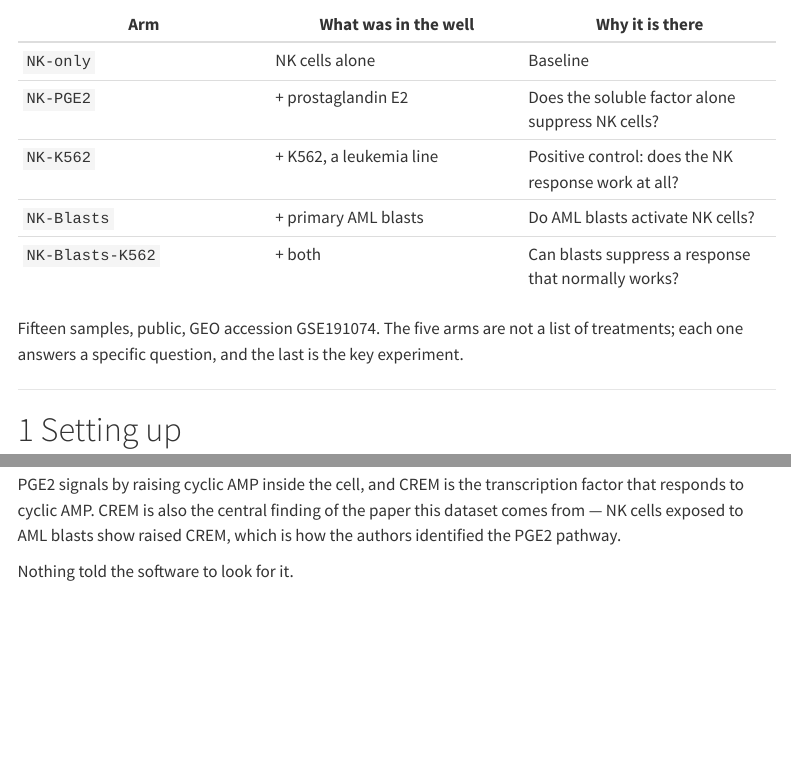
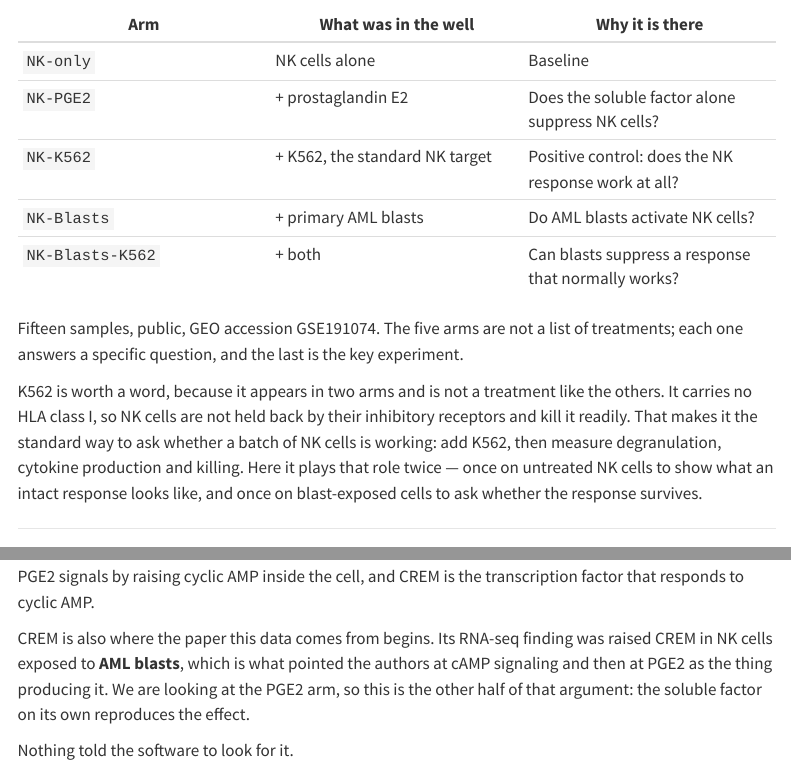
Before and after one commit to savannahmwesigwa/bulk-rnaseq-course, a Quarto document (hands_on_tutorial.qmd): the page in a window 1100 px wide, from 1030 px down, and a second part further down, joined at a grey line. Rendered offline with R 4.5, knitr and Pandoc in place of Quarto, with nearby package versions; some code elsewhere in the file could not run offline; menus at the side of the page are left out.

Commit message:
Clarify K562's role and the CREM finding, add contrast-choice FAQ entry

```diff
--- a/hands_on_tutorial.qmd
+++ b/hands_on_tutorial.qmd
@@ -83,20 +83,29 @@ history rather than necessity.
 
 ### The experiment
 
-Human NK cells from healthy donors, split into five arms, three
-biological replicates each.
+Human NK cells from healthy donors, split into five arms, three biological
+replicates each.
 
 | Arm | What was in the well | Why it is there |
-|----|----|----|
+|---|---|---|
 | `NK-only` | NK cells alone | Baseline |
-| `NK-PGE2` | \+ prostaglandin E2 | Does the soluble factor alone suppress NK cells? |
-| `NK-K562` | \+ K562, a leukemia line | Positive control: does the NK response work at all? |
-| `NK-Blasts` | \+ primary AML blasts | Do AML blasts activate NK cells? |
-| `NK-Blasts-K562` | \+ both | Can blasts suppress a response that normally works? |
+| `NK-PGE2` | + prostaglandin E2 | Does the soluble factor alone suppress NK cells? |
+| `NK-K562` | + K562, the standard NK target | Positive control: does the NK response work at all? |
+| `NK-Blasts` | + primary AML blasts | Do AML blasts activate NK cells? |
+| `NK-Blasts-K562` | + both | Can blasts suppress a response that normally works? |
 
-Fifteen samples, public, GEO accession GSE191074. The five arms are not
-a list of treatments; each one answers a specific question, and the last
-is the key experiment.
+Fifteen samples, public, GEO accession GSE191074. The five arms are not a
+list of treatments; each one answers a specific question, and the last is
+the key experiment.
+
+K562 is worth a word, because it appears in two arms and is not a
+treatment like the others. It carries no HLA class I, so NK cells are not
+held back by their inhibitory receptors and kill it readily. That makes it
+the standard way to ask whether a batch of NK cells is working: add K562,
+then measure degranulation, cytokine production and killing. Here it plays
+that role twice — once on untreated NK cells to show what an intact
+response looks like, and once on blast-exposed cells to ask whether the
+response survives.
 
 ------------------------------------------------------------------------
 
@@ -685,10 +690,13 @@ increases power for everything else.
 Third in the list is **CREM**, the cAMP response element modulator.
 
 PGE2 signals by raising cyclic AMP inside the cell, and CREM is the
-transcription factor that responds to cyclic AMP. CREM is also the
-central finding of the paper this dataset comes from — NK cells exposed
-to AML blasts show raised CREM, which is how the authors identified the
-PGE2 pathway.
+transcription factor that responds to cyclic AMP.
+
+CREM is also where the paper this data comes from begins. Its RNA-seq
+finding was raised CREM in NK cells exposed to **AML blasts**, which is
+what pointed the authors at cAMP signaling and then at PGE2 as the thing
+producing it. We are looking at the PGE2 arm, so this is the other half
+of that argument: the soluble factor on its own reproduces the effect.
 
 Nothing told the software to look for it.
 
```
Also changed, not shown: FAQ.md (+22 -0 lines), hands_on_tutorial.R (+37 -37 lines), hands_on_tutorial.qmd (211 more changed lines), 1 other file.
